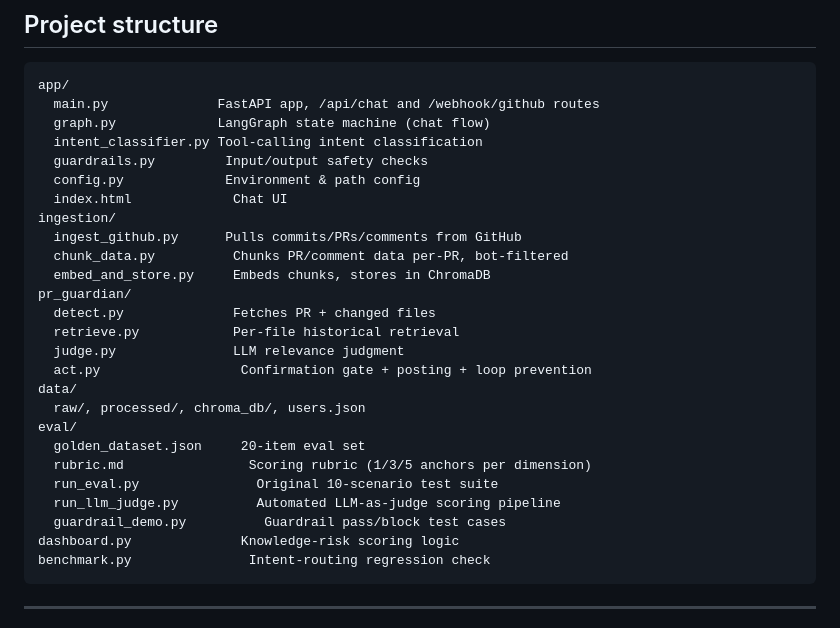
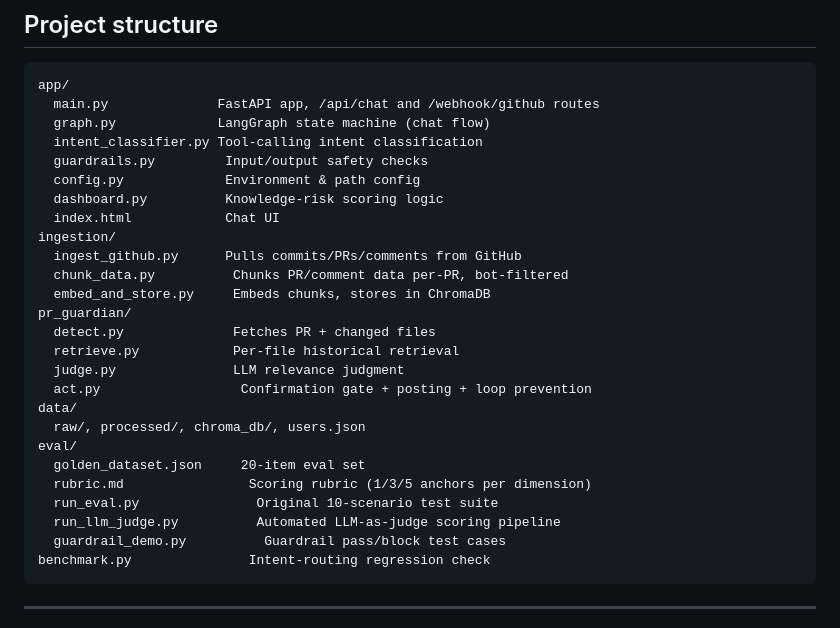
Before and after one commit to Faraax66/Fossilize-AI, a Markdown page: README.md, the part around the change. GitHub-like rendering.

````diff
--- a/README.md
+++ b/README.md
@@ -71,7 +71,8 @@ app/
   intent_classifier.py Tool-calling intent classification
   guardrails.py         Input/output safety checks
   config.py             Environment & path config
-  index.html             Chat UI
+  dashboard.py          Knowledge-risk scoring logic
+  index.html            Chat UI
 ingestion/
   ingest_github.py      Pulls commits/PRs/comments from GitHub
   chunk_data.py          Chunks PR/comment data per-PR, bot-filtered
@@ -89,7 +90,6 @@ eval/
   run_eval.py               Original 10-scenario test suite
   run_llm_judge.py          Automated LLM-as-judge scoring pipeline
   guardrail_demo.py          Guardrail pass/block test cases
-dashboard.py              Knowledge-risk scoring logic
 benchmark.py               Intent-routing regression check
 ```
 
````
